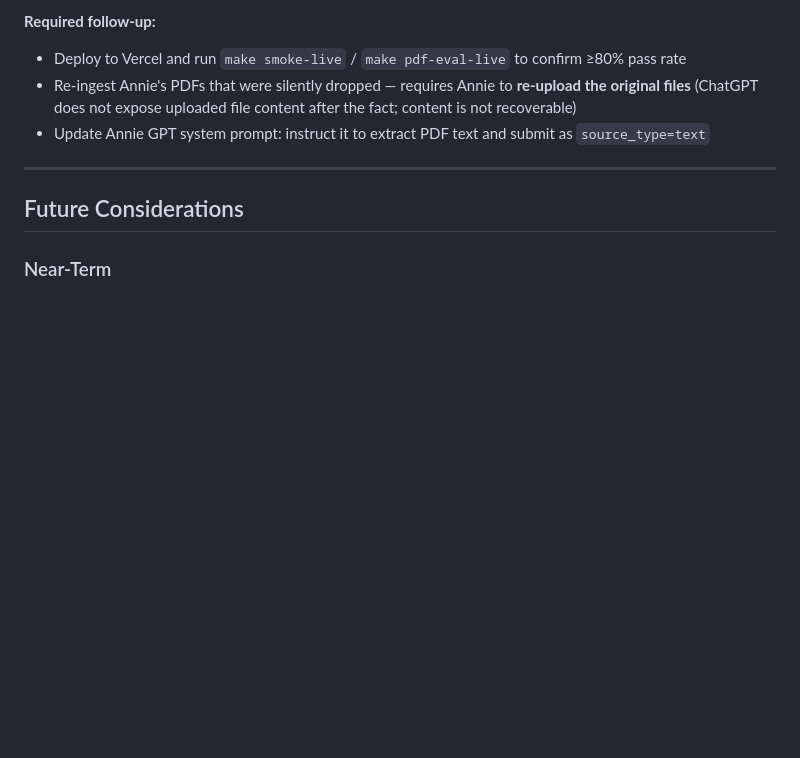
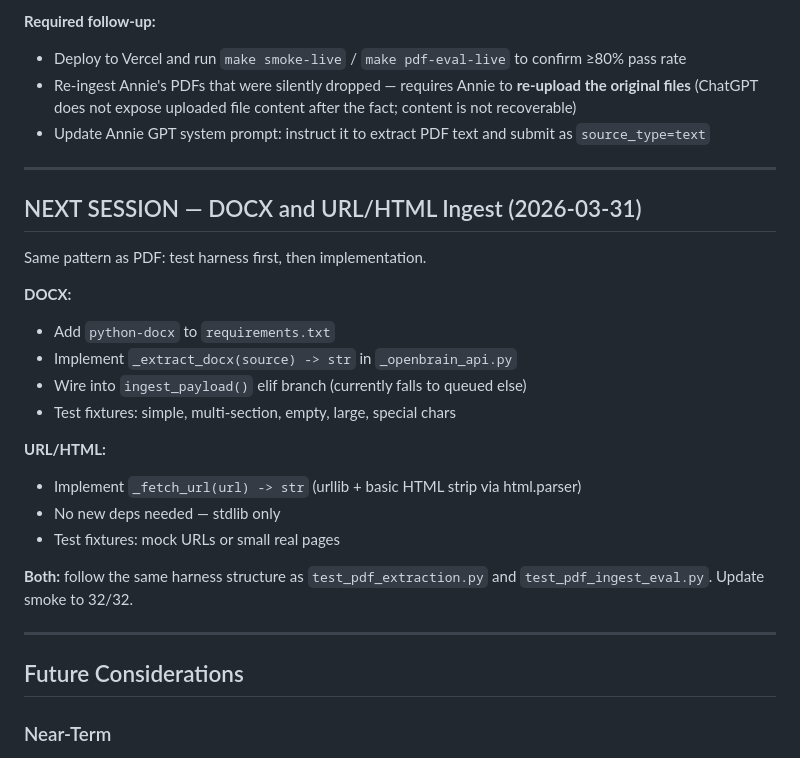
Before and after one commit to MikeMcMahon-dev/openbrain, a Markdown page: docs/OPENBRAIN_NEXT_STEPS.md, the part around the change. GitHub-like rendering; blank space fills up the shorter version.

Commit message:
Note next session: DOCX and URL/HTML ingest + test harnesses
Co-Authored-By: Claude Sonnet 4.6 <noreply@anthropic.com>

```diff
--- a/docs/OPENBRAIN_NEXT_STEPS.md
+++ b/docs/OPENBRAIN_NEXT_STEPS.md
@@ -228,6 +228,25 @@ ChatGPT Custom GPT actions cannot submit raw binary files. The `source_type=pdf`
 
 ---
 
+## NEXT SESSION — DOCX and URL/HTML Ingest (2026-03-31)
+
+Same pattern as PDF: test harness first, then implementation.
+
+**DOCX:**
+- Add `python-docx` to `requirements.txt`
+- Implement `_extract_docx(source) -> str` in `_openbrain_api.py`
+- Wire into `ingest_payload()` elif branch (currently falls to queued else)
+- Test fixtures: simple, multi-section, empty, large, special chars
+
+**URL/HTML:**
+- Implement `_fetch_url(url) -> str` (urllib + basic HTML strip via html.parser)
+- No new deps needed — stdlib only
+- Test fixtures: mock URLs or small real pages
+
+**Both:** follow the same harness structure as `test_pdf_extraction.py` and `test_pdf_ingest_eval.py`. Update smoke to 32/32.
+
+---
+
 ## Future Considerations
 
 ### Near-Term
```
